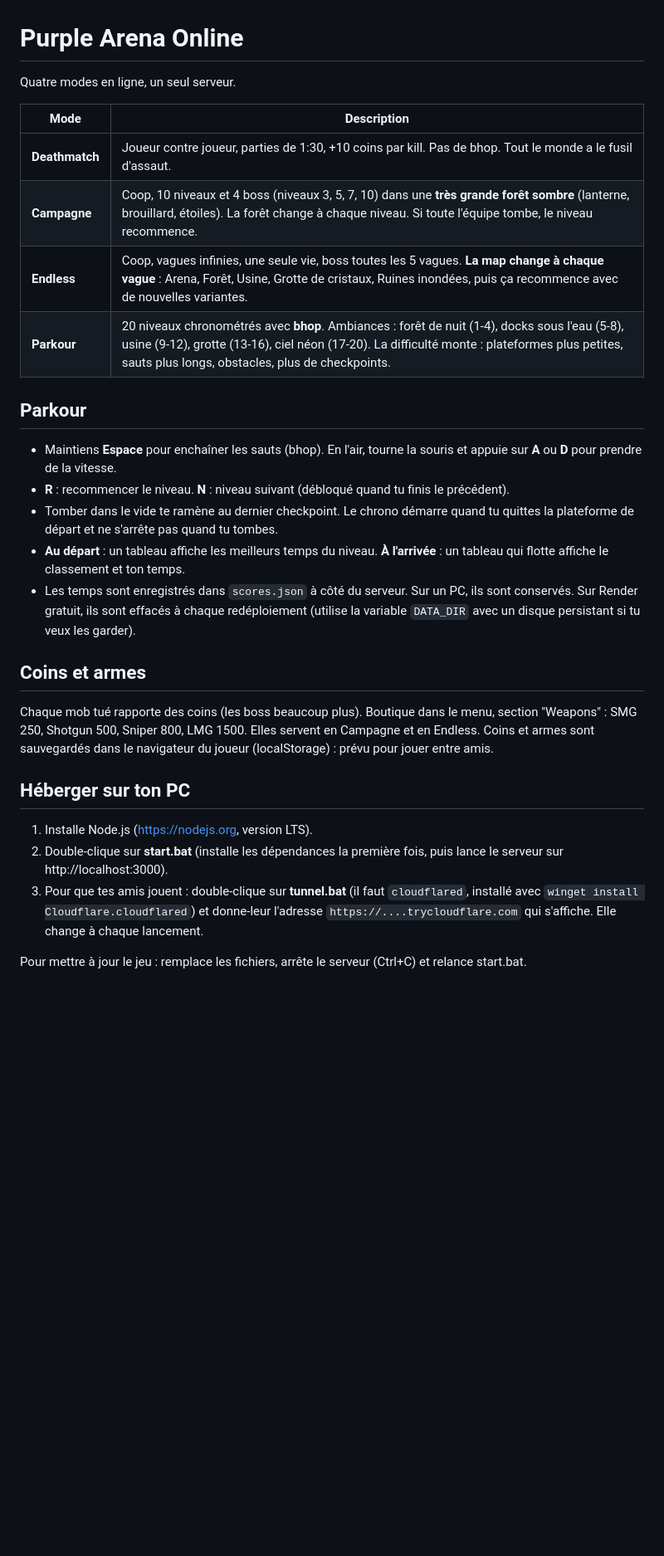
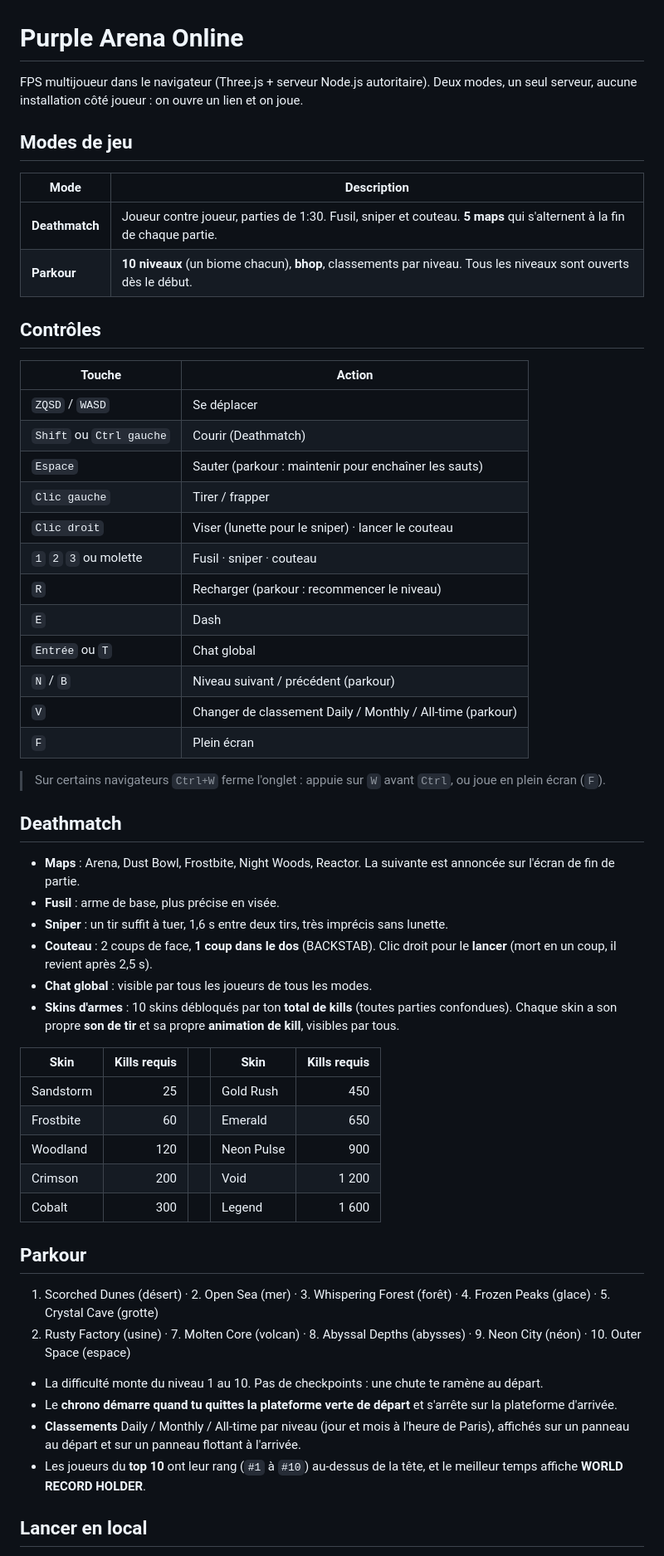
Before and after one commit to Vxryu/purplelifearena, a Markdown page: README.md, the part around one of its changes. Shown at 83% size. GitHub-like rendering; blank space fills up the shorter version.

```diff
--- a/README.md
+++ b/README.md
@@ -1,29 +1,59 @@
 # Purple Arena Online
 
-Quatre modes en ligne, un seul serveur.
+FPS multijoueur dans le navigateur (Three.js + serveur Node.js autoritaire). Deux modes, un seul serveur, aucune installation côté joueur : on ouvre un lien et on joue.
+
+## Modes de jeu
 
 | Mode | Description |
 |------|-------------|
-| **Deathmatch** | Joueur contre joueur, parties de 1:30, +10 coins par kill. Pas de bhop. Tout le monde a le fusil d'assaut. |
-| **Campagne** | Coop, 10 niveaux et 4 boss (niveaux 3, 5, 7, 10) dans une **très grande forêt sombre** (lanterne, brouillard, étoiles). La forêt change à chaque niveau. Si toute l'équipe tombe, le niveau recommence. |
-| **Endless** | Coop, vagues infinies, une seule vie, boss toutes les 5 vagues. **La map change à chaque vague** : Arena, Forêt, Usine, Grotte de cristaux, Ruines inondées, puis ça recommence avec de nouvelles variantes. |
-| **Parkour** | 20 niveaux chronométrés avec **bhop**. Ambiances : forêt de nuit (1-4), docks sous l'eau (5-8), usine (9-12), grotte (13-16), ciel néon (17-20). La difficulté monte : plateformes plus petites, sauts plus longs, obstacles, plus de checkpoints. |
+| **Deathmatch** | Joueur contre joueur, parties de 1:30. Fusil, sniper et couteau. **5 maps** qui s'alternent à la fin de chaque partie. |
+| **Parkour** | **10 niveaux** (un biome chacun), **bhop**, classements par niveau. Tous les niveaux sont ouverts dès le début. |
+
+## Contrôles
+
+| Touche | Action |
+|--------|--------|
+| `ZQSD` / `WASD` | Se déplacer |
+| `Shift` ou `Ctrl gauche` | Courir (Deathmatch) |
+| `Espace` | Sauter (parkour : maintenir pour enchaîner les sauts) |
+| `Clic gauche` | Tirer / frapper |
+| `Clic droit` | Viser (lunette pour le sniper) · lancer le couteau |
+| `1` `2` `3` ou molette | Fusil · sniper · couteau |
+| `R` | Recharger (parkour : recommencer le niveau) |
+| `E` | Dash |
+| `Entrée` ou `T` | Chat global |
+| `N` / `B` | Niveau suivant / précédent (parkour) |
+| `V` | Changer de classement Daily / Monthly / All-time (parkour) |
+| `F` | Plein écran |
+
+> Sur certains navigateurs `Ctrl+W` ferme l'onglet : appuie sur `W` avant `Ctrl`, ou joue en plein écran (`F`).
+
+## Deathmatch
+
+- **Maps** : Arena, Dust Bowl, Frostbite, Night Woods, Reactor. La suivante est annoncée sur l'écran de fin de partie.
+- **Fusil** : arme de base, plus précise en visée.
+- **Sniper** : un tir suffit à tuer, 1,6 s entre deux tirs, très imprécis sans lunette.
+- **Couteau** : 2 coups de face, **1 coup dans le dos** (BACKSTAB). Clic droit pour le **lancer** (mort en un coup, il revient après 2,5 s).
+- **Chat global** : visible par tous les joueurs de tous les modes.
+- **Skins d'armes** : 10 skins débloqués par ton **total de kills** (toutes parties confondues). Chaque skin a son propre **son de tir** et sa propre **animation de kill**, visibles par tous.
+
+| Skin | Kills requis | | Skin | Kills requis |
+|------|-------------:|-|------|-------------:|
+| Sandstorm | 25 | | Gold Rush | 450 |
+| Frostbite | 60 | | Emerald | 650 |
+| Woodland | 120 | | Neon Pulse | 900 |
+| Crimson | 200 | | Void | 1 200 |
+| Cobalt | 300 | | Legend | 1 600 |
 
 ## Parkour
-- Maintiens **Espace** pour enchaîner les sauts (bhop). En l'air, tourne la souris et appuie sur **A** ou **D** pour prendre de la vitesse.
-- **R** : recommencer le niveau. **N** : niveau suivant (débloqué quand tu finis le précédent).
-- Tomber dans le vide te ramène au dernier checkpoint. Le chrono démarre quand tu quittes la plateforme de départ et ne s'arrête pas quand tu tombes.
-- **Au départ** : un tableau affiche les meilleurs temps du niveau. **À l'arrivée** : un tableau qui flotte affiche le classement et ton temps.
-- Les temps sont enregistrés dans `scores.json` à côté du serveur. Sur un PC, ils sont conservés. Sur Render gratuit, ils sont effacés à chaque redéploiement (utilise la variable `DATA_DIR` avec un disque persistant si tu veux les garder).
 
-## Coins et armes
-Chaque mob tué rapporte des coins (les boss beaucoup plus). Boutique dans le menu, section "Weapons" : SMG 250, Shotgun 500, Sniper 800, LMG 1500. Elles servent en Campagne et en Endless.
-Coins et armes sont sauvegardés dans le navigateur du joueur (localStorage) : prévu pour jouer entre amis.
+1. Scorched Dunes (désert) · 2. Open Sea (mer) · 3. Whispering Forest (forêt) · 4. Frozen Peaks (glace) · 5. Crystal Cave (grotte)
+6. Rusty Factory (usine) · 7. Molten Core (volcan) · 8. Abyssal Depths (abysses) · 9. Neon City (néon) · 10. Outer Space (espace)
 
-## Héberger sur ton PC
-1. Installe Node.js (https://nodejs.org, version LTS).
-2. Double-clique sur **start.bat** (installe les dépendances la première fois, puis lance le serveur sur http://localhost:3000).
-3. Pour que tes amis jouent : double-clique sur **tunnel.bat** (il faut `cloudflared`, installé avec `winget install Cloudflare.cloudflared`) et donne-leur l'adresse `https://....trycloudflare.com` qui s'affiche. Elle change à chaque lancement.
+- La difficulté monte du niveau 1 au 10. Pas de checkpoints : une chute te ramène au départ.
+- Le **chrono démarre quand tu quittes la plateforme verte de départ** et s'arrête sur la plateforme d'arrivée.
+- **Classements** Daily / Monthly / All-time par niveau (jour et mois à l'heure de Paris), affichés sur un panneau au départ et sur un panneau flottant à l'arrivée.
+- Les joueurs du **top 10** ont leur rang (`#1` à `#10`) au-dessus de la tête, et le meilleur temps affiche **WORLD RECORD HOLDER**.
 
-Pour mettre à jour le jeu : remplace les fichiers, arrête le serveur (Ctrl+C) et relance start.bat.
+## Lancer en local
 
```
Also changed, not shown: other parts of README.md (+46 -5 lines).
